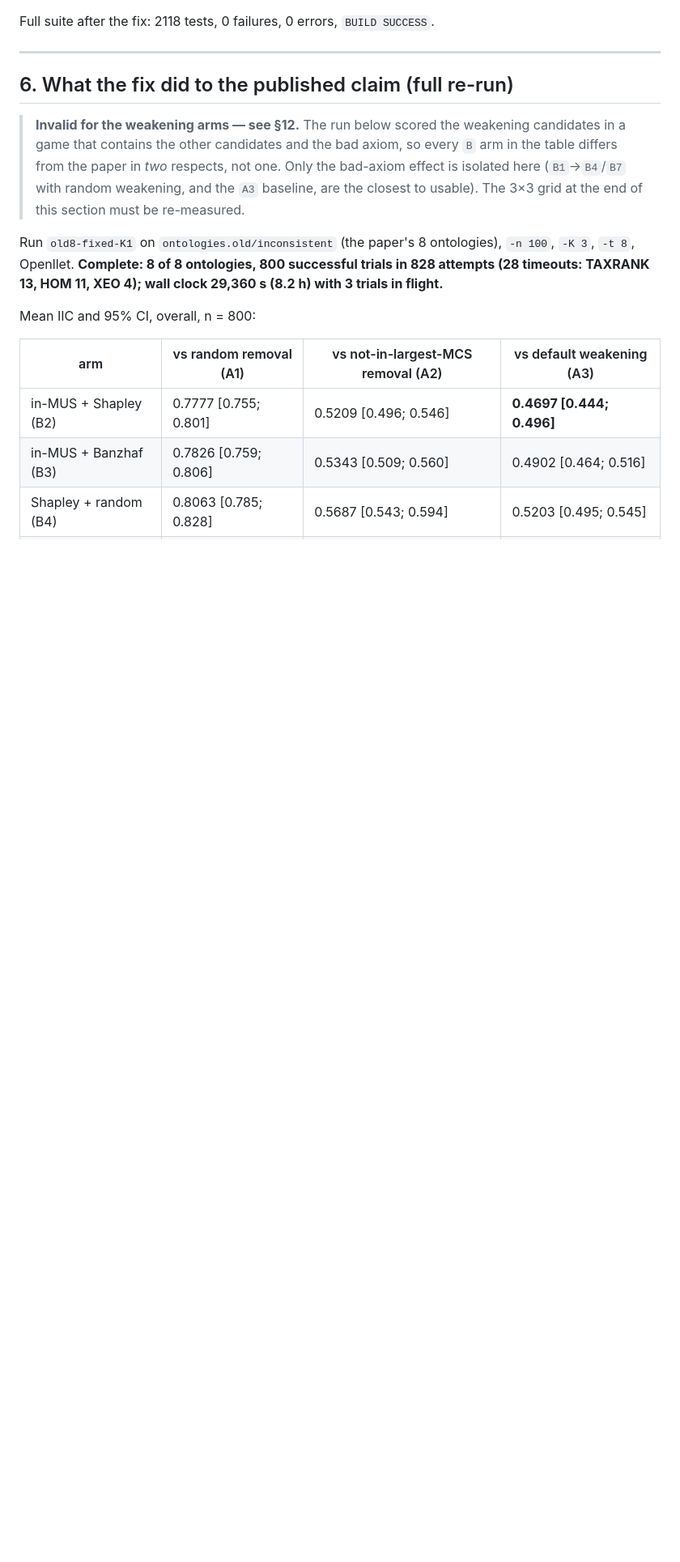
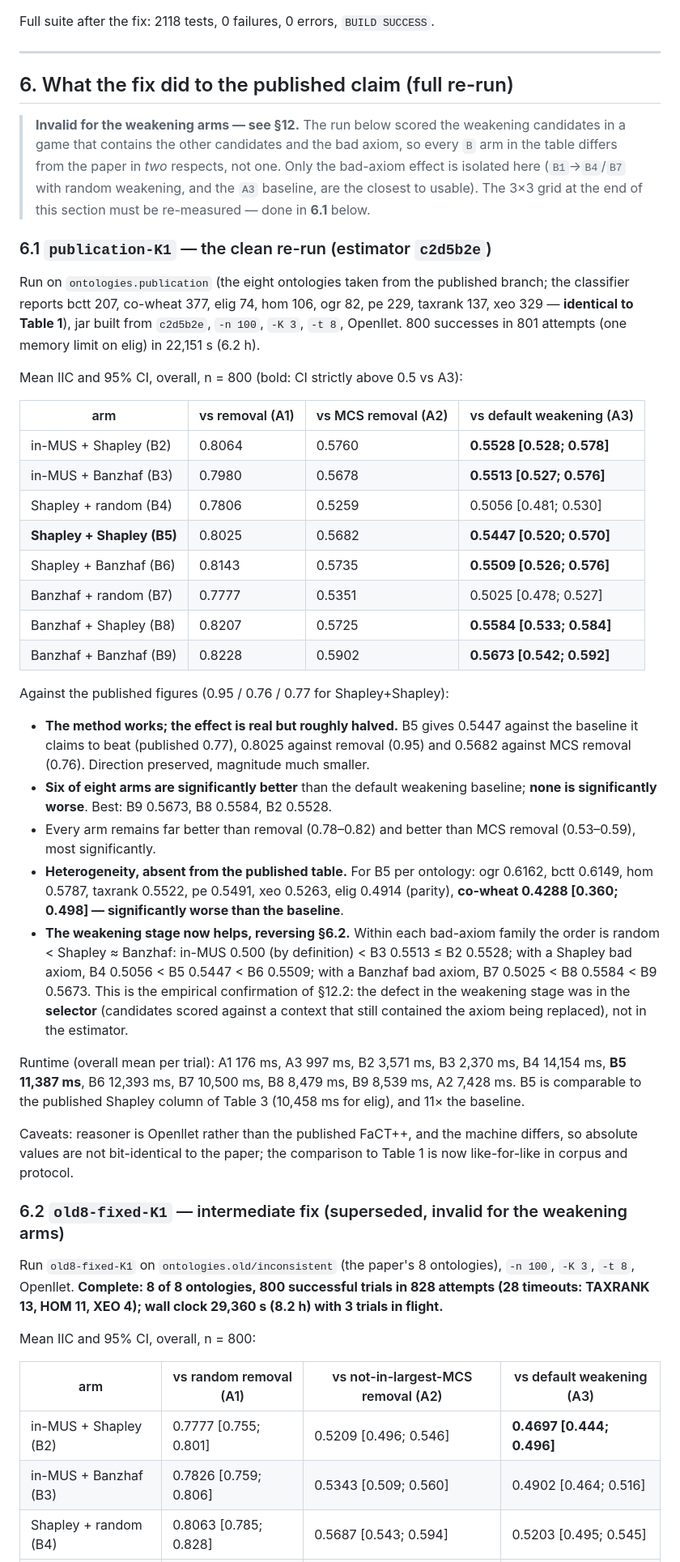
Before and after one commit to josecoliveira/repair-power-index-replication-ekaw26, a Markdown page: limitations/POWER-INDEX-CORRECTION-REPORT.md, the part around one of its changes. Shown at 81% size. GitHub-like rendering; blank space fills up the shorter version.

Commit message:
Add the clean publication-corpus re-run (publication-K1)
Corpus matches Table 1 exactly (bctt 207 ... xeo 329). With estimator c2d5b2e the
published advantage survives but is about half as large: B5 0.5447 [0.520, 0.570] vs
the default weakening baseline instead of 0.77; 0.80 vs removal and 0.57 vs MCS
removal. Six of eight arms are significantly above 0.5 and none significantly below,
with one significantly negative ontology (co-wheat 0.4288). The weakening stage now
helps rather than hurts, confirming that its defect was in the selector, not the
estimator.

```diff
--- a/limitations/POWER-INDEX-CORRECTION-REPORT.md
+++ b/limitations/POWER-INDEX-CORRECTION-REPORT.md
@@ -295,7 +298,59 @@ Full suite after the fix: 2118 tests, 0 failures, 0 errors, `BUILD SUCCESS`.
 > `B` arm in the table differs from the paper in *two* respects, not one. Only the
 > bad-axiom effect is isolated here (`B1`→`B4`/`B7` with random weakening, and the
 > `A3` baseline, are the closest to usable). The 3×3 grid at the end of this section
-> must be re-measured.
+> must be re-measured — done in **6.1** below.
+
+### 6.1 `publication-K1` — the clean re-run (estimator `c2d5b2e`)
+
+Run on `ontologies.publication` (the eight ontologies taken from the published branch;
+the classifier reports bctt 207, co-wheat 377, elig 74, hom 106, ogr 82, pe 229,
+taxrank 137, xeo 329 — **identical to Table 1**), jar built from `c2d5b2e`, `-n 100`,
+`-K 3`, `-t 8`, Openllet. 800 successes in 801 attempts (one memory limit on elig) in
+22,151 s (6.2 h).
+
+Mean IIC and 95% CI, overall, n = 800 (bold: CI strictly above 0.5 vs A3):
+
+| arm | vs removal (A1) | vs MCS removal (A2) | vs default weakening (A3) |
+| --- | --- | --- | --- |
+| in-MUS + Shapley (B2) | 0.8064 | 0.5760 | **0.5528 [0.528; 0.578]** |
+| in-MUS + Banzhaf (B3) | 0.7980 | 0.5678 | **0.5513 [0.527; 0.576]** |
+| Shapley + random (B4) | 0.7806 | 0.5259 | 0.5056 [0.481; 0.530] |
+| **Shapley + Shapley (B5)** | 0.8025 | 0.5682 | **0.5447 [0.520; 0.570]** |
+| Shapley + Banzhaf (B6) | 0.8143 | 0.5735 | **0.5509 [0.526; 0.576]** |
+| Banzhaf + random (B7) | 0.7777 | 0.5351 | 0.5025 [0.478; 0.527] |
+| Banzhaf + Shapley (B8) | 0.8207 | 0.5725 | **0.5584 [0.533; 0.584]** |
+| Banzhaf + Banzhaf (B9) | 0.8228 | 0.5902 | **0.5673 [0.542; 0.592]** |
+
+Against the published figures (0.95 / 0.76 / 0.77 for Shapley+Shapley):
+
+- **The method works; the effect is real but roughly halved.** B5 gives 0.5447 against
+  the baseline it claims to beat (published 0.77), 0.8025 against removal (0.95) and
+  0.5682 against MCS removal (0.76). Direction preserved, magnitude much smaller.
+- **Six of eight arms are significantly better** than the default weakening baseline;
+  **none is significantly worse**. Best: B9 0.5673, B8 0.5584, B2 0.5528.
+- Every arm remains far better than removal (0.78–0.82) and better than MCS removal
+  (0.53–0.59), most significantly.
+- **Heterogeneity, absent from the published table.** For B5 per ontology: ogr 0.6162,
+  bctt 0.6149, hom 0.5787, taxrank 0.5522, pe 0.5491, xeo 0.5263, elig 0.4914
+  (parity), **co-wheat 0.4288 [0.360; 0.498] — significantly worse than the baseline**.
+- **The weakening stage now helps, reversing §6.2.** Within each bad-axiom family the
+  order is random < Shapley ≈ Banzhaf: in-MUS 0.500 (by definition) < B3 0.5513 ≤ B2
+  0.5528; with a Shapley bad axiom, B4 0.5056 < B5 0.5447 < B6 0.5509; with a Banzhaf
+  bad axiom, B7 0.5025 < B8 0.5584 < B9 0.5673. This is the empirical confirmation of
+  §12.2: the defect in the weakening stage was in the **selector** (candidates scored
+  against a context that still contained the axiom being replaced), not in the
+  estimator.
+
+Runtime (overall mean per trial): A1 176 ms, A3 997 ms, B2 3,571 ms, B3 2,370 ms,
+B4 14,154 ms, **B5 11,387 ms**, B6 12,393 ms, B7 10,500 ms, B8 8,479 ms, B9 8,539 ms,
+A2 7,428 ms. B5 is comparable to the published Shapley column of Table 3 (10,458 ms for
+elig), and 11× the baseline.
+
+Caveats: reasoner is Openllet rather than the published FaCT++, and the machine differs,
+so absolute values are not bit-identical to the paper; the comparison to Table 1 is now
+like-for-like in corpus and protocol.
+
+### 6.2 `old8-fixed-K1` — intermediate fix (superseded, invalid for the weakening arms)
 
 Run `old8-fixed-K1` on `ontologies.old/inconsistent` (the paper's 8 ontologies),
 `-n 100`, `-K 3`, `-t 8`, Openllet. **Complete: 8 of 8 ontologies, 800 successful
```
Also changed, not shown: other parts of limitations/POWER-INDEX-CORRECTION-REPORT.md (+9 -6 lines).
